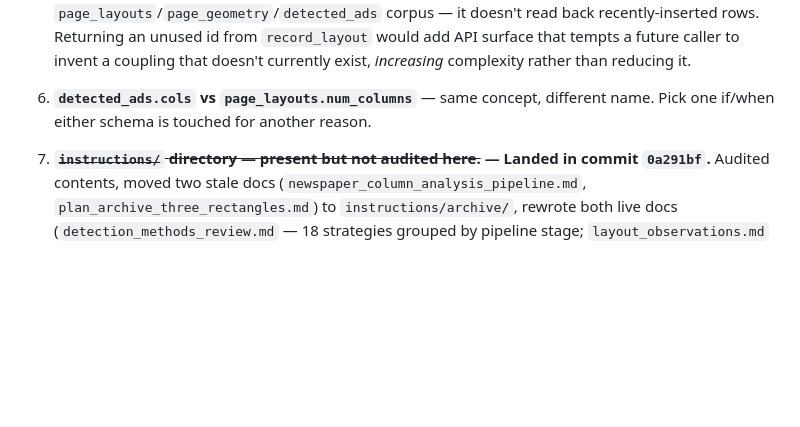
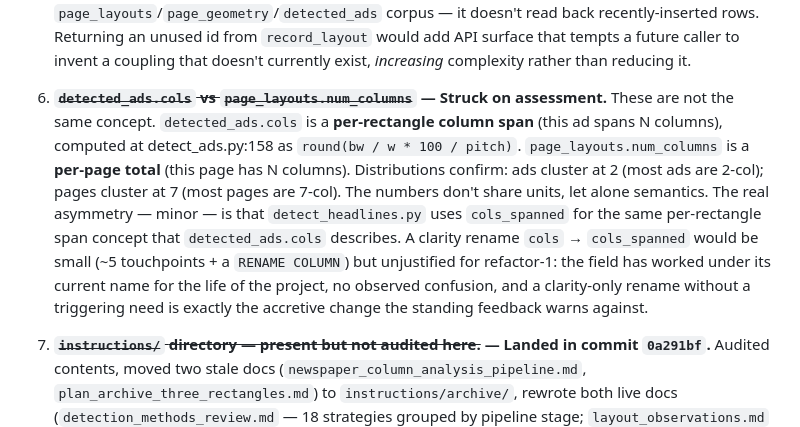
Before and after one commit to surfimpress/MVTMcols, a Markdown page: refactor1_recommendations.md, the part around the change. Drawn GitHub-style; blank space fills up the shorter version.

Commit message:
Refactor 1: strike opp #6 — detected_ads.cols and page_layouts.num_columns are different concepts
The framing rests on a false premise. detected_ads.cols is a
per-rectangle column span ("this ad spans N columns"); num_columns
is a per-page total ("this page has N columns"). Distributions
confirm — ads cluster at 2, pages cluster at 7. No shared semantics.

The minor real asymmetry (detect_headlines uses `cols_spanned` for the
same per-rectangle span concept that ads call `cols`) would be small
to align but is unjustified for refactor-1: clarity-only rename with
no triggering need, the field has worked under its current name for
the life of the project.

Co-Authored-By: Claude Opus 4 <noreply@anthropic.com>

```diff
--- a/refactor1_recommendations.md
+++ b/refactor1_recommendations.md
@@ -115,7 +115,7 @@ These came up while scanning. Listing for completeness; user can choose what to
 
 5. **~~`store_ads` returns ids; `record_layout` could too.~~ — Struck on assessment.** The framing rests on a SELECT-to-drop that doesn't exist. `store_ads` returns ids because `process_issue` immediately attaches each id to the RGBA cutout in `extract_columns(...)` so the page viewer can link clipped regions back to ad rows — a real per-row coupling. `record_layout` has no analogous downstream consumer (grep confirms zero references to a `page_layouts.id` anywhere in the codebase). The "SELECT" the opportunity says symmetry would drop is in `_update_viewer_data`, but that function rebuilds the *entire* viewer JSON for *all* issues by SELECTing the whole `page_layouts`/`page_geometry`/`detected_ads` corpus — it doesn't read back recently-inserted rows. Returning an unused id from `record_layout` would add API surface that tempts a future caller to invent a coupling that doesn't currently exist, *increasing* complexity rather than reducing it.
 
-6. **`detected_ads.cols` vs `page_layouts.num_columns`** — same concept, different name. Pick one if/when either schema is touched for another reason.
+6. **~~`detected_ads.cols` vs `page_layouts.num_columns`~~ — Struck on assessment.** These are not the same concept. `detected_ads.cols` is a **per-rectangle column span** (this ad spans N columns), computed at detect_ads.py:158 as `round(bw / w * 100 / pitch)`. `page_layouts.num_columns` is a **per-page total** (this page has N columns). Distributions confirm: ads cluster at 2 (most ads are 2-col); pages cluster at 7 (most pages are 7-col). The numbers don't share units, let alone semantics. The real asymmetry — minor — is that `detect_headlines.py` uses `cols_spanned` for the same per-rectangle span concept that `detected_ads.cols` describes. A clarity rename `cols` → `cols_spanned` would be small (~5 touchpoints + a `RENAME COLUMN`) but unjustified for refactor-1: the field has worked under its current name for the life of the project, no observed confusion, and a clarity-only rename without a triggering need is exactly the accretive change the standing feedback warns against.
 
 7. **~~`instructions/` directory — present but not audited here.~~ — Landed in commit `0a291bf`.** Audited contents, moved two stale docs (`newspaper_column_analysis_pipeline.md`, `plan_archive_three_rectangles.md`) to `instructions/archive/`, rewrote both live docs (`detection_methods_review.md` — 18 strategies grouped by pipeline stage; `layout_observations.md` — corpus-level field notes). Added a project `CLAUDE.md` mandating that detector and layout changes update the relevant `instructions/` file in the same commit, with dated entries appended to the "Update history" section at the bottom of each. The instructions directory is now treated as part of the codebase, not as documentation that ages independently.
 
```
